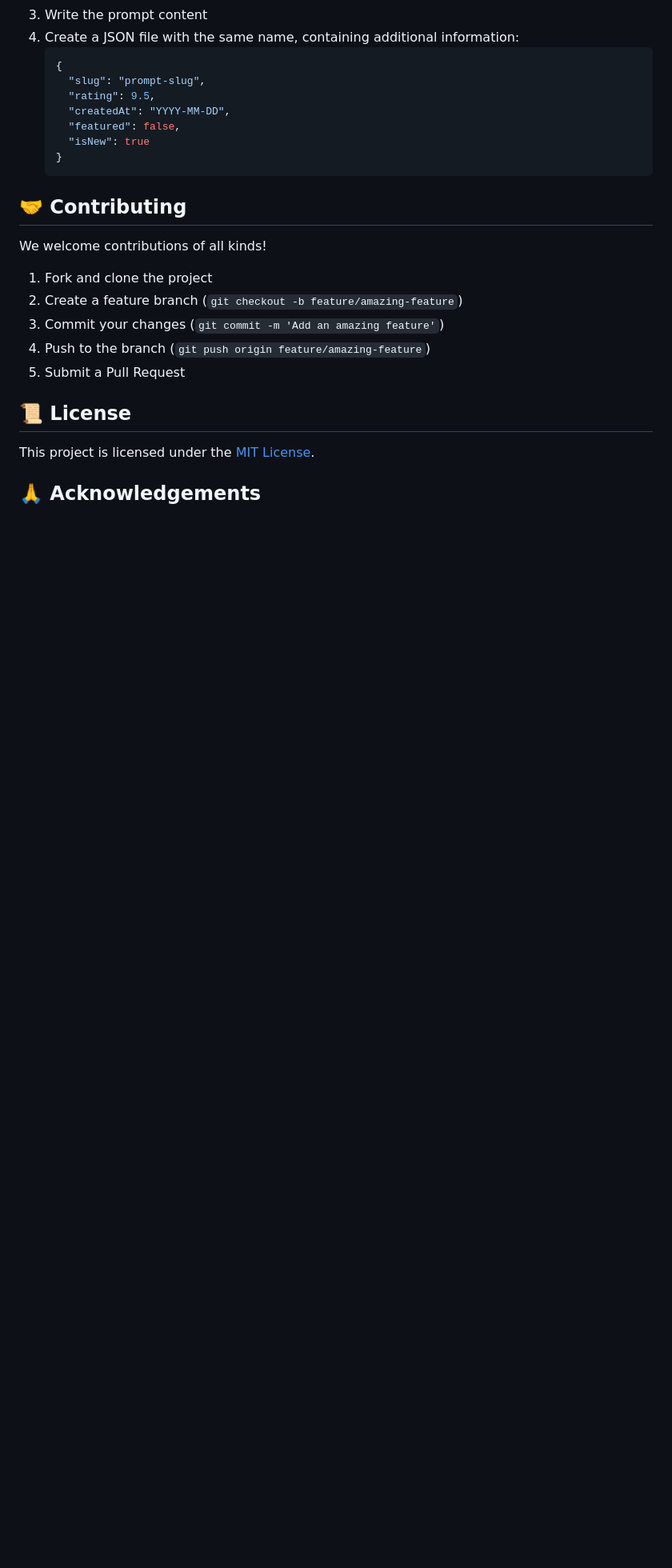
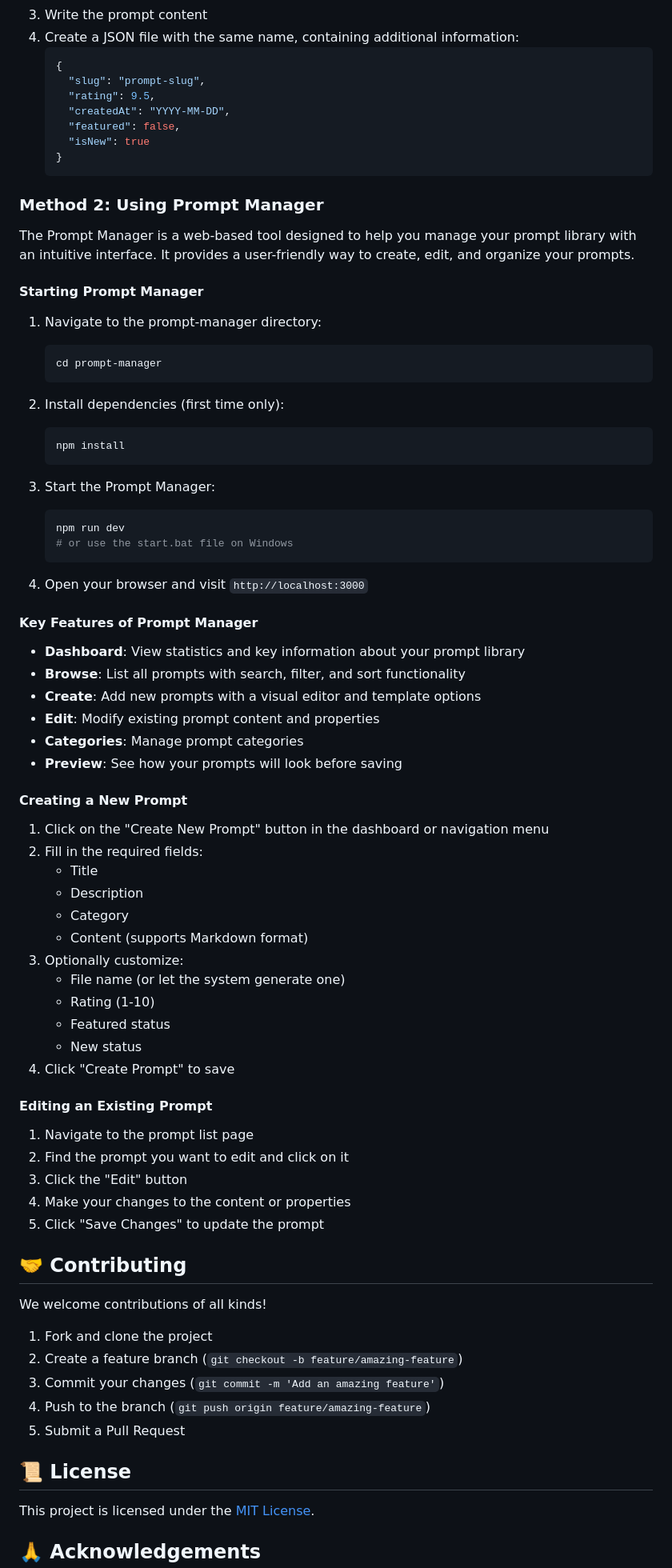
Before and after one commit to MrXie23/PromptLibrary, a Markdown page: README.md, the part around one of its changes. Shown at 80% size. Drawn GitHub-style; blank space fills up the shorter version.

````diff
--- a/README.md
+++ b/README.md
@@ -110,6 +123,65 @@ npm run start
    }
    ```
 
+### Method 2: Using Prompt Manager
+
+The Prompt Manager is a web-based tool designed to help you manage your prompt library with an intuitive interface. It provides a user-friendly way to create, edit, and organize your prompts.
+
+#### Starting Prompt Manager
+
+1. Navigate to the prompt-manager directory:
+
+   ```bash
+   cd prompt-manager
+   ```
+
+2. Install dependencies (first time only):
+
+   ```bash
+   npm install
+   ```
+
+3. Start the Prompt Manager:
+
+   ```bash
+   npm run dev
+   # or use the start.bat file on Windows
+   ```
+
+4. Open your browser and visit `http://localhost:3000`
+
+#### Key Features of Prompt Manager
+
+- **Dashboard**: View statistics and key information about your prompt library
+- **Browse**: List all prompts with search, filter, and sort functionality
+- **Create**: Add new prompts with a visual editor and template options
+- **Edit**: Modify existing prompt content and properties
+- **Categories**: Manage prompt categories
+- **Preview**: See how your prompts will look before saving
+
+#### Creating a New Prompt
+
+1. Click on the "Create New Prompt" button in the dashboard or navigation menu
+2. Fill in the required fields:
+   - Title
+   - Description
+   - Category
+   - Content (supports Markdown format)
+3. Optionally customize:
+   - File name (or let the system generate one)
+   - Rating (1-10)
+   - Featured status
+   - New status
+4. Click "Create Prompt" to save
+
+#### Editing an Existing Prompt
+
+1. Navigate to the prompt list page
+2. Find the prompt you want to edit and click on it
+3. Click the "Edit" button
+4. Make your changes to the content or properties
+5. Click "Save Changes" to update the prompt
+
 ## 🤝 Contributing
 
 We welcome contributions of all kinds!
````
Also changed, not shown: other parts of README.md (+13 -0 lines), prompt-library/docs/README.zh-CN.md (+72 -0 lines).
